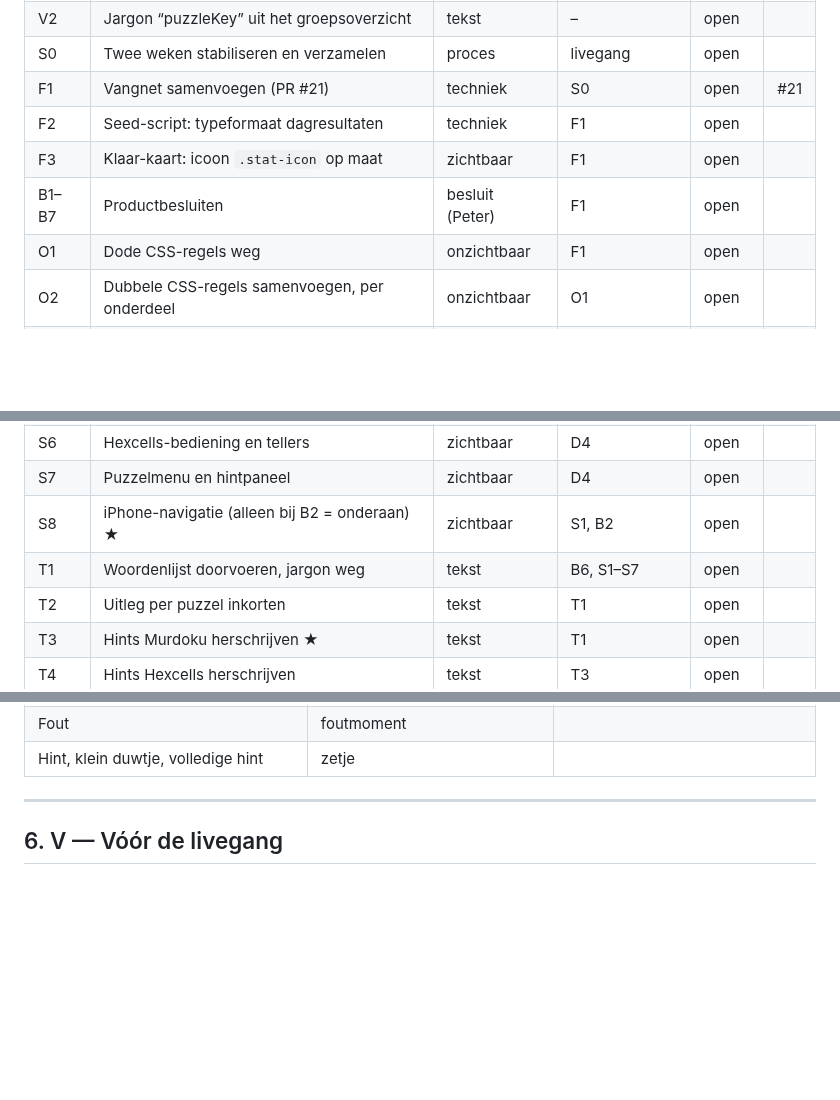
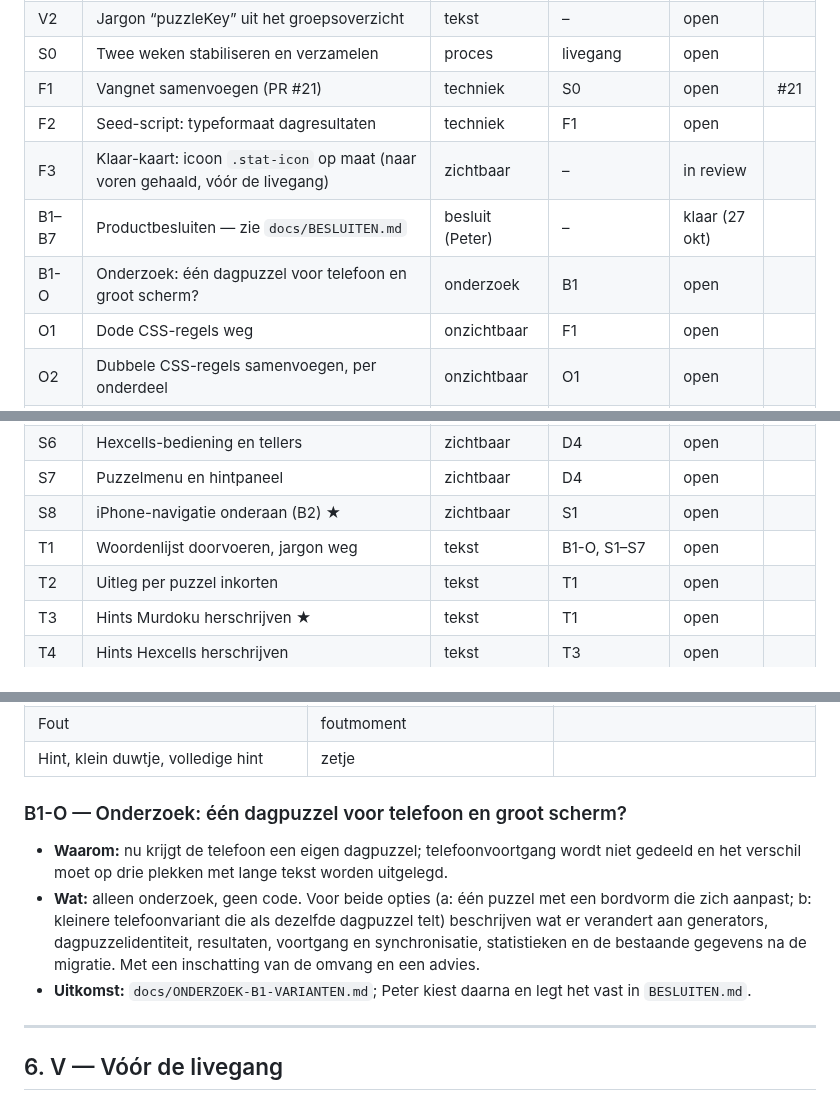
Before and after one commit to Kaasknakker/Gepuzzellig, a Markdown page: docs/VERBETERPLAN.md, 3 parts joined by grey strips. Drawn GitHub-style; blank space fills up the shorter version.

```diff
--- a/docs/VERBETERPLAN.md
+++ b/docs/VERBETERPLAN.md
@@ -98,8 +98,9 @@ Status: *open* · *bezig* · *in review* · *klaar* · *geschrapt (reden)*
 | S0 | Twee weken stabiliseren en verzamelen | proces | livegang | open | |
 | F1 | Vangnet samenvoegen (PR #21) | techniek | S0 | open | #21 |
 | F2 | Seed-script: typeformaat dagresultaten | techniek | F1 | open | |
-| F3 | Klaar-kaart: icoon `.stat-icon` op maat | zichtbaar | F1 | open | |
-| B1–B7 | Productbesluiten | besluit (Peter) | F1 | open | |
+| F3 | Klaar-kaart: icoon `.stat-icon` op maat (naar voren gehaald, vóór de livegang) | zichtbaar | – | in review | |
+| B1–B7 | Productbesluiten — zie `docs/BESLUITEN.md` | besluit (Peter) | – | klaar (27 okt) | |
+| B1-O | Onderzoek: één dagpuzzel voor telefoon en groot scherm? | onderzoek | B1 | open | |
 | O1 | Dode CSS-regels weg | onzichtbaar | F1 | open | |
 | O2 | Dubbele CSS-regels samenvoegen, per onderdeel | onzichtbaar | O1 | open | |
 | O3 | CSS splitsen per onderdeel | onzichtbaar | O2 | open | |
@@ -115,8 +116,8 @@ Status: *open* · *bezig* · *in review* · *klaar* · *geschrapt (reden)*
 | S5 | Puzzelen-pagina | zichtbaar | D1–D4 | open | |
 | S6 | Hexcells-bediening en tellers | zichtbaar | D4 | open | |
 | S7 | Puzzelmenu en hintpaneel | zichtbaar | D4 | open | |
-| S8 | iPhone-navigatie (alleen bij B2 = onderaan) ★ | zichtbaar | S1, B2 | open | |
-| T1 | Woordenlijst doorvoeren, jargon weg | tekst | B6, S1–S7 | open | |
+| S8 | iPhone-navigatie onderaan (B2) ★ | zichtbaar | S1 | open | |
+| T1 | Woordenlijst doorvoeren, jargon weg | tekst | B1-O, S1–S7 | open | |
 | T2 | Uitleg per puzzel inkorten | tekst | T1 | open | |
 | T3 | Hints Murdoku herschrijven ★ | tekst | T1 | open | |
 | T4 | Hints Hexcells herschrijven | tekst | T3 | open | |
@@ -167,6 +168,12 @@ Deze besluiten neemt Peter. De bouwer schrijft ze daarna vast in `docs/BESLUITEN
 | Op de telefoon / op een groot scherm | telefoonvariant, apparaatvariant | alleen als B1 dat nog nodig maakt |
 | Fout | foutmoment | |
 | Hint, klein duwtje, volledige hint | zetje | |
+
+### B1-O — Onderzoek: één dagpuzzel voor telefoon en groot scherm?
+
+- **Waarom:** nu krijgt de telefoon een eigen dagpuzzel; telefoonvoortgang wordt niet gedeeld en het verschil moet op drie plekken met lange tekst worden uitgelegd.
+- **Wat:** alleen onderzoek, geen code. Voor beide opties (a: één puzzel met een bordvorm die zich aanpast; b: kleinere telefoonvariant die als dezelfde dagpuzzel telt) beschrijven wat er verandert aan generators, dagpuzzelidentiteit, resultaten, voortgang en synchronisatie, statistieken en de bestaande gegevens na de migratie. Met een inschatting van de omvang en een advies.
+- **Uitkomst:** `docs/ONDERZOEK-B1-VARIANTEN.md`; Peter kiest daarna en legt het vast in `BESLUITEN.md`.
 
 ---
 
```
Also changed, not shown: other parts of docs/VERBETERPLAN.md (+2 -2 lines), docs/BESLUITEN.md (added, +36 -0 lines).
